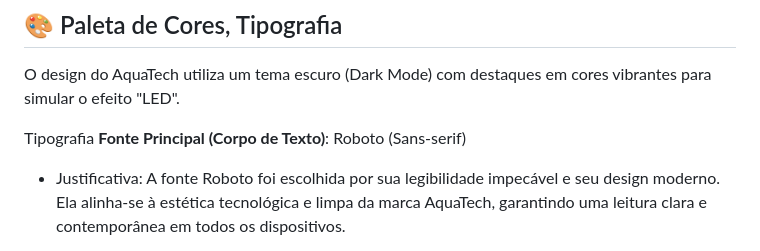
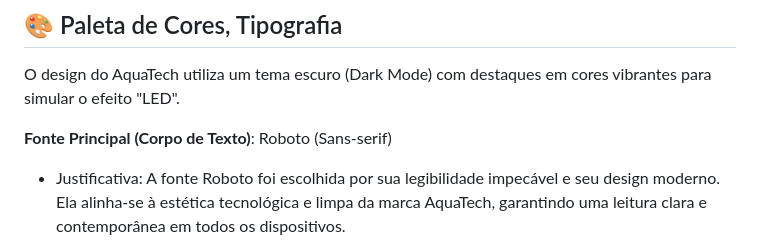
Before and after one commit to caua-rego/aquatech, a Markdown page: README.md, the part around the change. GitHub-like rendering.

```diff
--- a/README.md
+++ b/README.md
@@ -16,7 +16,6 @@ O projeto foi desenvolvido por um trio de alunos, cada um com foco em áreas esp
 
 O design do AquaTech utiliza um tema escuro (Dark Mode) com destaques em cores vibrantes para simular o efeito "LED".
 
-Tipografia
 **Fonte Principal (Corpo de Texto)**: Roboto (Sans-serif)
 
 * Justificativa: A fonte Roboto foi escolhida por sua legibilidade impecável e seu design moderno. Ela alinha-se à estética tecnológica e limpa da marca AquaTech, garantindo uma leitura clara e contemporânea em todos os dispositivos.
```
